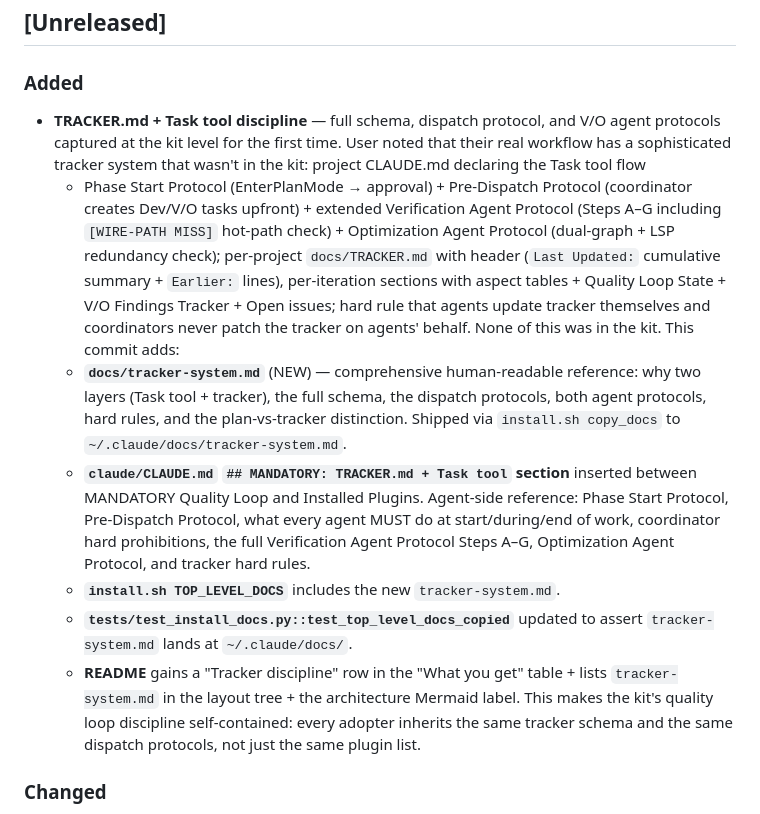
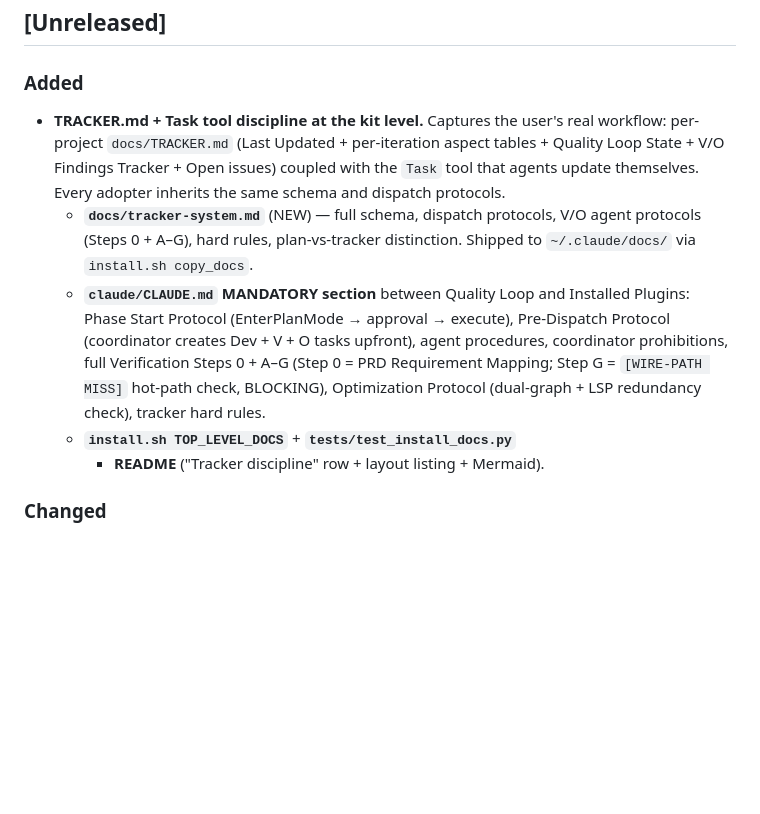
Before and after one commit to dthanos-datastealth/claude-code-kit, a Markdown page: CHANGELOG.md, the part around the change. Drawn GitHub-style; blank space fills up the shorter version.

Commit message:
polish: V+O findings on 6aa09d5 (PRD-mapping Step 0 + cross-ref + CHANGELOG trim)
V agent verdict was 'faithful + complete' with two minor gaps; O agent
verdict was 'clean' with two worth-fixing items. Three fixes applied:

  - [V SCHEMA GAP] Restored 'PRD Requirement Mapping' as its own
    distinct step (Step 0) in BOTH claude/CLAUDE.md and
    docs/tracker-system.md. The user's worktree CLAUDE.md has it as
    an explicit numbered step BEFORE the A-G letters; the original
    kit version folded it into Step E. Engineers carrying PRD-driven
    phases would lose that explicit gate. The [REQUIREMENT GAP]
    finding tag now has a step that produces it.

  - [V + O cross-ref nit] Dropped the broken markdown link in
    claude/CLAUDE.md that displayed the post-install path but had
    a relative repo-only href. Replaced with plain backticks since
    the path is already absolute and adding [...](...) added no value
    while creating a non-resolvable link from the installed location.

  - [O worth-fixing] Trimmed the CHANGELOG entry from ~30 lines of
    nested rationale to ~18 lines covering 'what + why' without the
    commit-body-style prose paragraph. Sub-bullets preserved for the
    actual changes.

Everything else V/O verified as faithful to the user's real practice:
header pattern, per-iteration aspect tables, Quality Loop State
tables, V/O Findings Tracker tables with verbatim finding-tag
vocabulary ([WIRE-PATH MISS], [STUB TEST], [REDUNDANT FUNCTION]),
all six protocols, all three memory-rule encodings.

36/36 tests pass; scrub lint clean.

```diff
--- a/CHANGELOG.md
+++ b/CHANGELOG.md
@@ -6,40 +6,24 @@ contract changes; untagged for CLAUDE.md/docs edits.
 
 ## [Unreleased]
 ### Added
-- **TRACKER.md + Task tool discipline** — full schema, dispatch protocol,
-  and V/O agent protocols captured at the kit level for the first time.
-  User noted that their real workflow has a sophisticated tracker system
-  that wasn't in the kit: project CLAUDE.md declaring the Task tool flow
-  + Phase Start Protocol (EnterPlanMode → approval) + Pre-Dispatch
-  Protocol (coordinator creates Dev/V/O tasks upfront) + extended
-  Verification Agent Protocol (Steps A–G including `[WIRE-PATH MISS]`
-  hot-path check) + Optimization Agent Protocol (dual-graph + LSP
-  redundancy check); per-project `docs/TRACKER.md` with header
-  (`Last Updated:` cumulative summary + `Earlier:` lines), per-iteration
-  sections with aspect tables + Quality Loop State + V/O Findings
-  Tracker + Open issues; hard rule that agents update tracker themselves
-  and coordinators never patch the tracker on agents' behalf. None of
-  this was in the kit. This commit adds:
-  - **`docs/tracker-system.md`** (NEW) — comprehensive human-readable
-    reference: why two layers (Task tool + tracker), the full schema,
-    the dispatch protocols, both agent protocols, hard rules, and the
-    plan-vs-tracker distinction. Shipped via `install.sh copy_docs` to
-    `~/.claude/docs/tracker-system.md`.
-  - **`claude/CLAUDE.md` `## MANDATORY: TRACKER.md + Task tool` section**
-    inserted between MANDATORY Quality Loop and Installed Plugins.
-    Agent-side reference: Phase Start Protocol, Pre-Dispatch Protocol,
-    what every agent MUST do at start/during/end of work, coordinator
-    hard prohibitions, the full Verification Agent Protocol Steps A–G,
-    Optimization Agent Protocol, and tracker hard rules.
-  - **`install.sh TOP_LEVEL_DOCS`** includes the new `tracker-system.md`.
-  - **`tests/test_install_docs.py::test_top_level_docs_copied`** updated
-    to assert `tracker-system.md` lands at `~/.claude/docs/`.
-  - **README** gains a "Tracker discipline" row in the "What you get"
-    table + lists `tracker-system.md` in the layout tree + the
-    architecture Mermaid label.
-  This makes the kit's quality loop discipline self-contained: every
-  adopter inherits the same tracker schema and the same dispatch
-  protocols, not just the same plugin list.
+- **TRACKER.md + Task tool discipline at the kit level.** Captures the
+  user's real workflow: per-project `docs/TRACKER.md` (Last Updated +
+  per-iteration aspect tables + Quality Loop State + V/O Findings
+  Tracker + Open issues) coupled with the `Task` tool that agents update
+  themselves. Every adopter inherits the same schema and dispatch
+  protocols.
+  - **`docs/tracker-system.md`** (NEW) — full schema, dispatch protocols,
+    V/O agent protocols (Steps 0 + A–G), hard rules, plan-vs-tracker
+    distinction. Shipped to `~/.claude/docs/` via `install.sh copy_docs`.
+  - **`claude/CLAUDE.md` MANDATORY section** between Quality Loop and
+    Installed Plugins: Phase Start Protocol (EnterPlanMode → approval
+    → execute), Pre-Dispatch Protocol (coordinator creates Dev + V + O
+    tasks upfront), agent procedures, coordinator prohibitions, full
+    Verification Steps 0 + A–G (Step 0 = PRD Requirement Mapping;
+    Step G = `[WIRE-PATH MISS]` hot-path check, BLOCKING), Optimization
+    Protocol (dual-graph + LSP redundancy check), tracker hard rules.
+  - **`install.sh TOP_LEVEL_DOCS`** + **`tests/test_install_docs.py`**
+    + **README** ("Tracker discipline" row + layout listing + Mermaid).
 
 ### Changed
 - **Settings merge contract: kit env defaults now layer UNDER user env
```
Also changed, not shown: claude/CLAUDE.md (+3 -2 lines), docs/tracker-system.md (+14 -1 lines).
